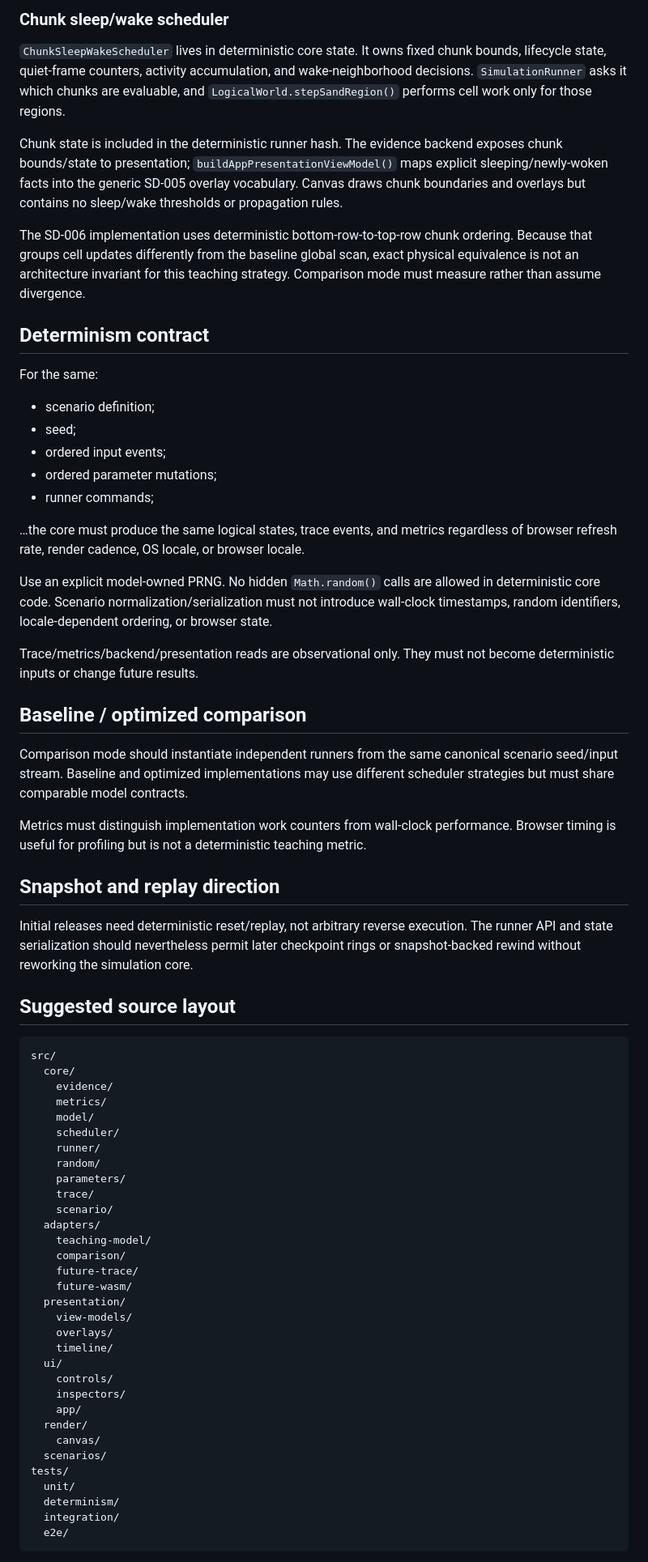
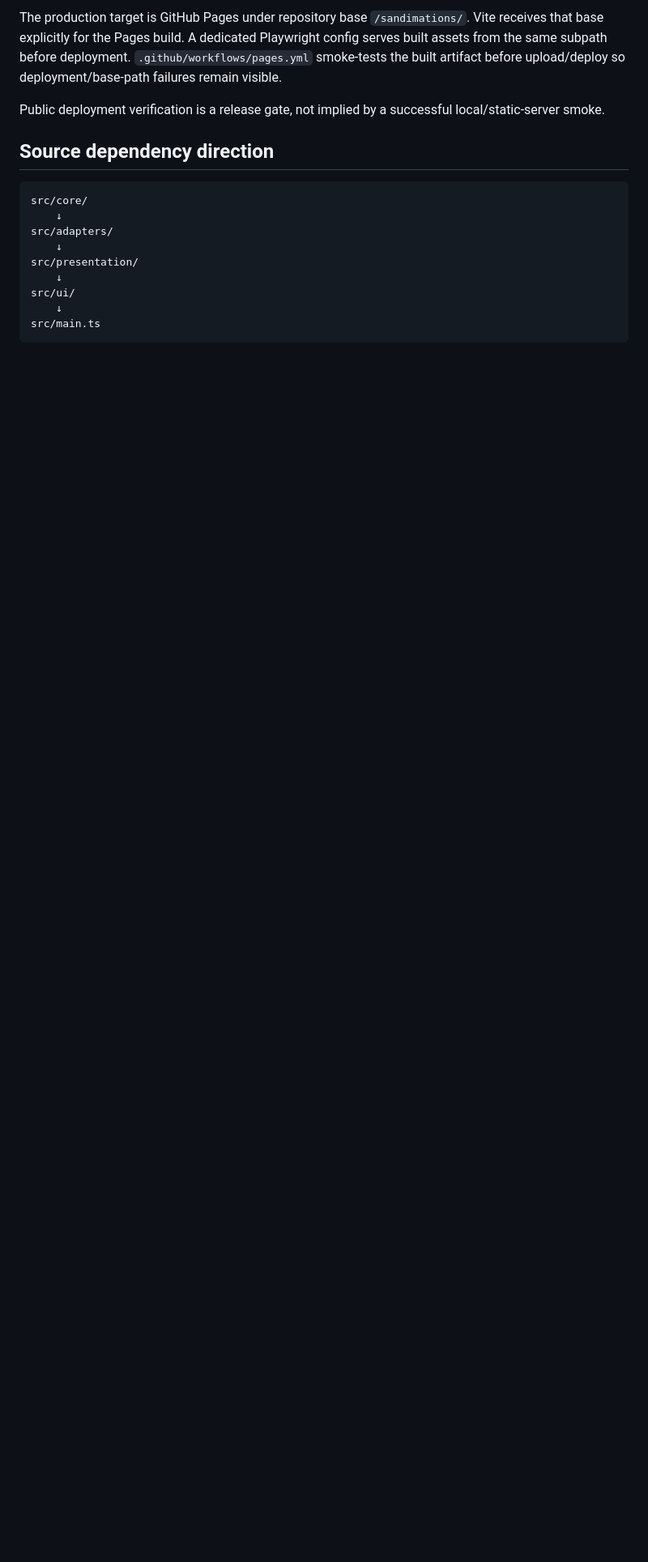
Before and after one commit to techrote/sandimations, a Markdown page: docs/ARCHITECTURE.md, the part around one of its changes. Shown at 81% size. Drawn GitHub-style; blank space fills up the shorter version.

Commit message:
SD-010: reconcile architecture with released presentation and diagnostics

````diff
--- a/docs/ARCHITECTURE.md
+++ b/docs/ARCHITECTURE.md
@@ -171,72 +105,19 @@ SD-005 Canvas rendering consumes `WorldPresentationViewModel`; it does not inspe
 
-### Chunk sleep/wake scheduler
+The production target is GitHub Pages under repository base `/sandimations/`. Vite receives that base explicitly for the Pages build. A dedicated Playwright config serves built assets from the same subpath before deployment. `.github/workflows/pages.yml` smoke-tests the built artifact before upload/deploy so deployment/base-path failures remain visible.
 
-`ChunkSleepWakeScheduler` lives in deterministic core state. It owns fixed chunk bounds, lifecycle state, quiet-frame counters, activity accumulation, and wake-neighborhood decisions. `SimulationRunner` asks it which chunks are evaluable, and `LogicalWorld.stepSandRegion()` performs cell work only for those regions.
+Public deployment verification is a release gate, not implied by a successful local/static-server smoke.
 
-Chunk state is included in the deterministic runner hash. The evidence backend exposes chunk bounds/state to presentation; `buildAppPresentationViewModel()` maps explicit sleeping/newly-woken facts into the generic SD-005 overlay vocabulary. Canvas draws chunk boundaries and overlays but contains no sleep/wake thresholds or propagation rules.
-
-The SD-006 implementation uses deterministic bottom-row-to-top-row chunk ordering. Because that groups cell updates differently from the baseline global scan, exact physical equivalence is not an architecture invariant for this teaching strategy. Comparison mode must measure rather than assume divergence.
-
-## Determinism contract
-
-For the same:
-
-- scenario definition;
-- seed;
-- ordered input events;
-- ordered parameter mutations;
-- runner commands;
-
-…the core must produce the same logical states, trace events, and metrics regardless of browser refresh rate, render cadence, OS locale, or browser locale.
-
-Use an explicit model-owned PRNG. No hidden `Math.random()` calls are allowed in deterministic core code. Scenario normalization/serialization must not introduce wall-clock timestamps, random identifiers, locale-dependent ordering, or browser state.
-
-Trace/metrics/backend/presentation reads are observational only. They must not become deterministic inputs or change future results.
-
-## Baseline / optimized comparison
-
-Comparison mode should instantiate independent runners from the same canonical scenario seed/input stream. Baseline and optimized implementations may use different scheduler strategies but must share comparable model contracts.
-
-Metrics must distinguish implementation work counters from wall-clock performance. Browser timing is useful for profiling but is not a deterministic teaching metric.
-
-## Snapshot and replay direction
-
-Initial releases need deterministic reset/replay, not arbitrary reverse execution. The runner API and state serialization should nevertheless permit later checkpoint rings or snapshot-backed rewind without reworking the simulation core.
-
-## Suggested source layout
+## Source dependency direction
 
 ```text
-src/
-  core/
-    evidence/
-    metrics/
-    model/
-    scheduler/
-    runner/
-    random/
-    parameters/
-    trace/
-    scenario/
-  adapters/
-    teaching-model/
-    comparison/
-    future-trace/
-    future-wasm/
-  presentation/
-    view-models/
-    overlays/
-    timeline/
-  ui/
-    controls/
-    inspectors/
-    app/
-  render/
-    canvas/
-  scenarios/
-tests/
-  unit/
-  determinism/
-  integration/
-  e2e/
+src/core/
+    ↓
+src/adapters/
+    ↓
+src/presentation/
+    ↓
+src/ui/
+    ↓
+src/main.ts
 ```
 
````
Also changed, not shown: other parts of docs/ARCHITECTURE.md (+66 -135 lines).
